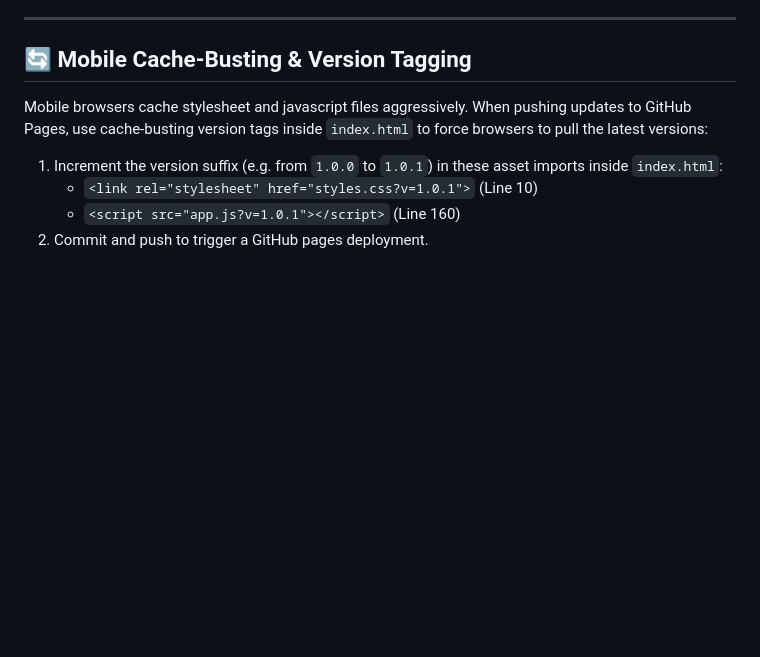
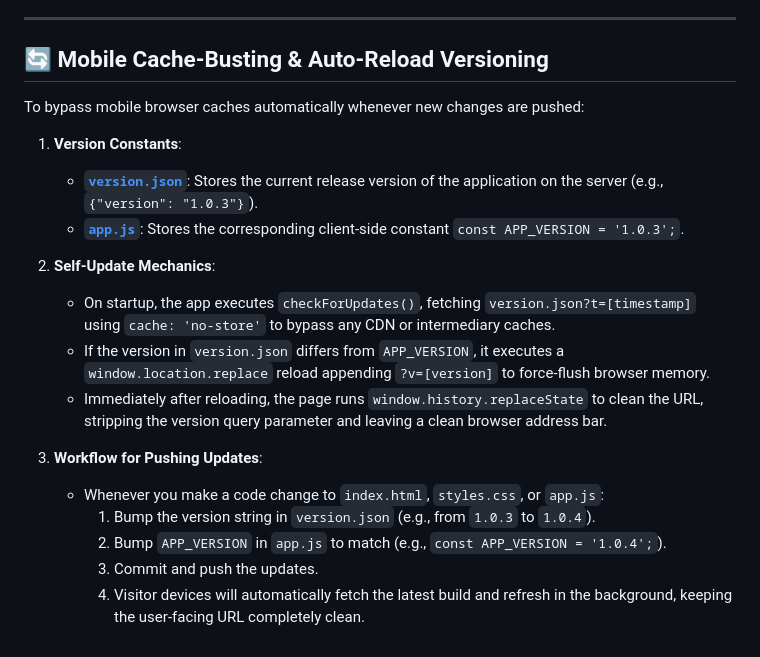
Before and after one commit to rajeshdave/Tracker, a Markdown page: gemini.md, the part around the change. Drawn GitHub-style; blank space fills up the shorter version.

Commit message:
Update cache-busting and auto-reload documentation inside gemini.md

```diff
--- a/gemini.md
+++ b/gemini.md
@@ -95,11 +95,22 @@ To maintain an optimized database, the app automatically cleans legacy logs:
 
 ---
 
-## 🔄 Mobile Cache-Busting & Version Tagging
+## 🔄 Mobile Cache-Busting & Auto-Reload Versioning
 
-Mobile browsers cache stylesheet and javascript files aggressively. When pushing updates to GitHub Pages, use cache-busting version tags inside `index.html` to force browsers to pull the latest versions:
+To bypass mobile browser caches automatically whenever new changes are pushed:
 
-1.  Increment the version suffix (e.g. from `1.0.0` to `1.0.1`) in these asset imports inside `index.html`:
-    *   `<link rel="stylesheet" href="styles.css?v=1.0.1">` (Line 10)
-    *   `<script src="app.js?v=1.0.1"></script>` (Line 160)
-2.  Commit and push to trigger a GitHub pages deployment.
+1. **Version Constants**:
+   * **[`version.json`](file:///home/rajeshkumardave/Rajesh/codebase_other/tracker/version.json)**: Stores the current release version of the application on the server (e.g., `{"version": "1.0.3"}`).
+   * **[`app.js`](file:///home/rajeshkumardave/Rajesh/codebase_other/tracker/app.js)**: Stores the corresponding client-side constant `const APP_VERSION = '1.0.3';`.
+
+2. **Self-Update Mechanics**:
+   * On startup, the app executes `checkForUpdates()`, fetching `version.json?t=[timestamp]` using `cache: 'no-store'` to bypass any CDN or intermediary caches.
+   * If the version in `version.json` differs from `APP_VERSION`, it executes a `window.location.replace` reload appending `?v=[version]` to force-flush browser memory.
+   * Immediately after reloading, the page runs `window.history.replaceState` to clean the URL, stripping the version query parameter and leaving a clean browser address bar.
+
+3. **Workflow for Pushing Updates**:
+   * Whenever you make a code change to `index.html`, `styles.css`, or `app.js`:
+     1. Bump the version string in `version.json` (e.g., from `1.0.3` to `1.0.4`).
+     2. Bump `APP_VERSION` in `app.js` to match (e.g., `const APP_VERSION = '1.0.4';`).
+     3. Commit and push the updates.
+     4. Visitor devices will automatically fetch the latest build and refresh in the background, keeping the user-facing URL completely clean.
```
